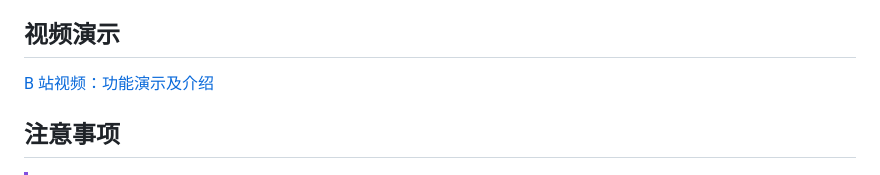
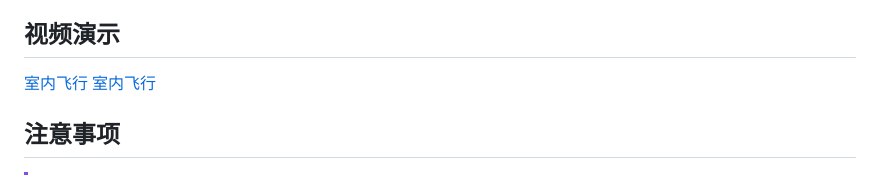
Before and after one commit to jonny-lekaiwu/Tiny-Drone, a Markdown page: README.md, the part around the change. Rendered like a GitHub page.

Commit message:
更新视频链接

```diff
--- a/README.md
+++ b/README.md
@@ -21,7 +21,8 @@ Tiny-Drone（探秘者开源无人机）是一款基于 ESP32-S3 开发的无人
 
 ## 视频演示
 
-[B 站视频：功能演示及介绍](https://www.bilibili.com/video/BV1T7th6gEEx/)
+[室内飞行](https://www.bilibili.com/video/BV1T7th6gEEx/)
+[室内飞行](https://www.bilibili.com/video/BV1wDtu6MEMh/)
 
 ## 注意事项
 
```
